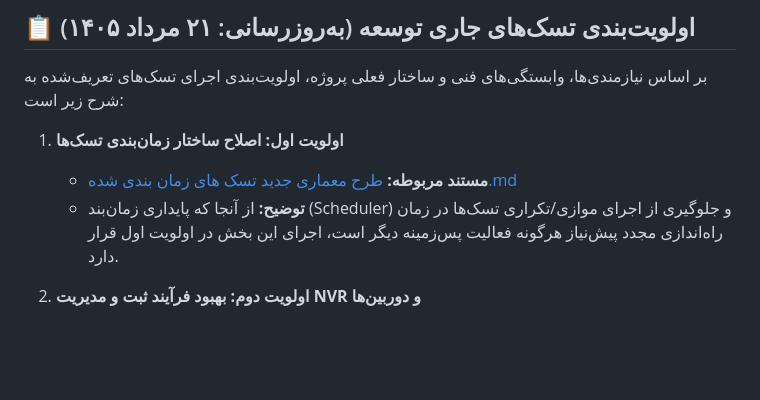
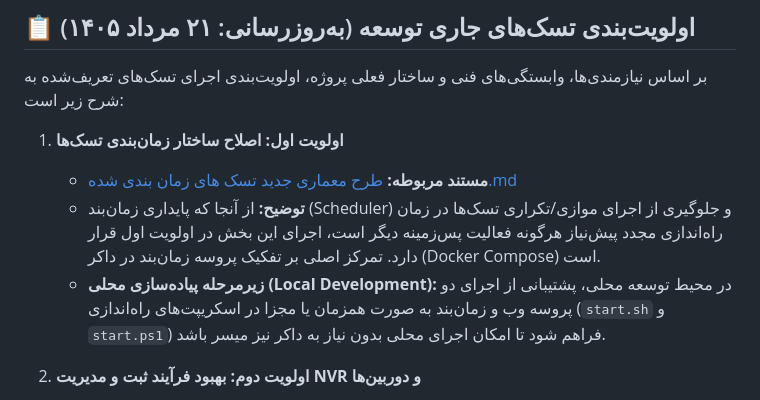
Before and after one commit to mehdichamani/HikStatus, a Markdown page: AGENTS.md, the part around the change. GitHub-like rendering; blank space fills up the shorter version.

Commit message:
مستندسازی: افزودن زیرمرحله پیاده‌سازی محلی و تمرکز بر داکر برای اصلاح زمان‌بند در AGENTS.md

```diff
--- a/AGENTS.md
+++ b/AGENTS.md
@@ -20,7 +20,8 @@
 
 1. **اولویت اول: اصلاح ساختار زمان‌بندی تسک‌ها**
    * **مستند مربوطه:** [طرح معماری جدید تسک های زمان بندی شده.md](file:///home/unreal/projects/HikStatus/.agent/%D8%B7%D8%B1%D8%AD%20%D9%85%D8%B9%D9%85%D8%A7%D8%B1%DB%8C%20%D8%AC%D8%AF%DB%8C%D8%AF%20%D8%AA%D8%B3%DA%A9%20%D9%87%D8%A7%DB%8C%20%D8%B2%D9%85%D8%A7%D9%86%20%D8%A8%D9%86%D8%AF%DB%8C%20%D8%B4%D8%AF%D9%87.md)
-   * **توضیح:** از آنجا که پایداری زمان‌بند (Scheduler) و جلوگیری از اجرای موازی/تکراری تسک‌ها در زمان راه‌اندازی مجدد پیش‌نیاز هرگونه فعالیت پس‌زمینه دیگر است، اجرای این بخش در اولویت اول قرار دارد.
+   * **توضیح:** از آنجا که پایداری زمان‌بند (Scheduler) و جلوگیری از اجرای موازی/تکراری تسک‌ها در زمان راه‌اندازی مجدد پیش‌نیاز هرگونه فعالیت پس‌زمینه دیگر است، اجرای این بخش در اولویت اول قرار دارد. تمرکز اصلی بر تفکیک پروسه زمان‌بند در داکر (Docker Compose) است.
+   * **زیرمرحله پیاده‌سازی محلی (Local Development):** در محیط توسعه محلی، پشتیبانی از اجرای دو پروسه وب و زمان‌بند به صورت همزمان یا مجزا در اسکریپت‌های راه‌اندازی (`start.sh` و `start.ps1`) فراهم شود تا امکان اجرای محلی بدون نیاز به داکر نیز میسر باشد.
 
 2. **اولویت دوم: بهبود فرآیند ثبت و مدیریت NVR و دوربین‌ها**
    * **مستند مربوطه:** [بهبود فرآیند تعریف NVR.md](file:///home/unreal/projects/HikStatus/.agent/%D8%A8%D9%87%D8%A8%D9%88%D8%AF%20%D9%81%D8%B1%D8%A2%DB%8C%D9%86%D8%AF%20%D8%AA%D8%B9%D8%B1%DB%8C%D9%81%20NVR.md)
```
